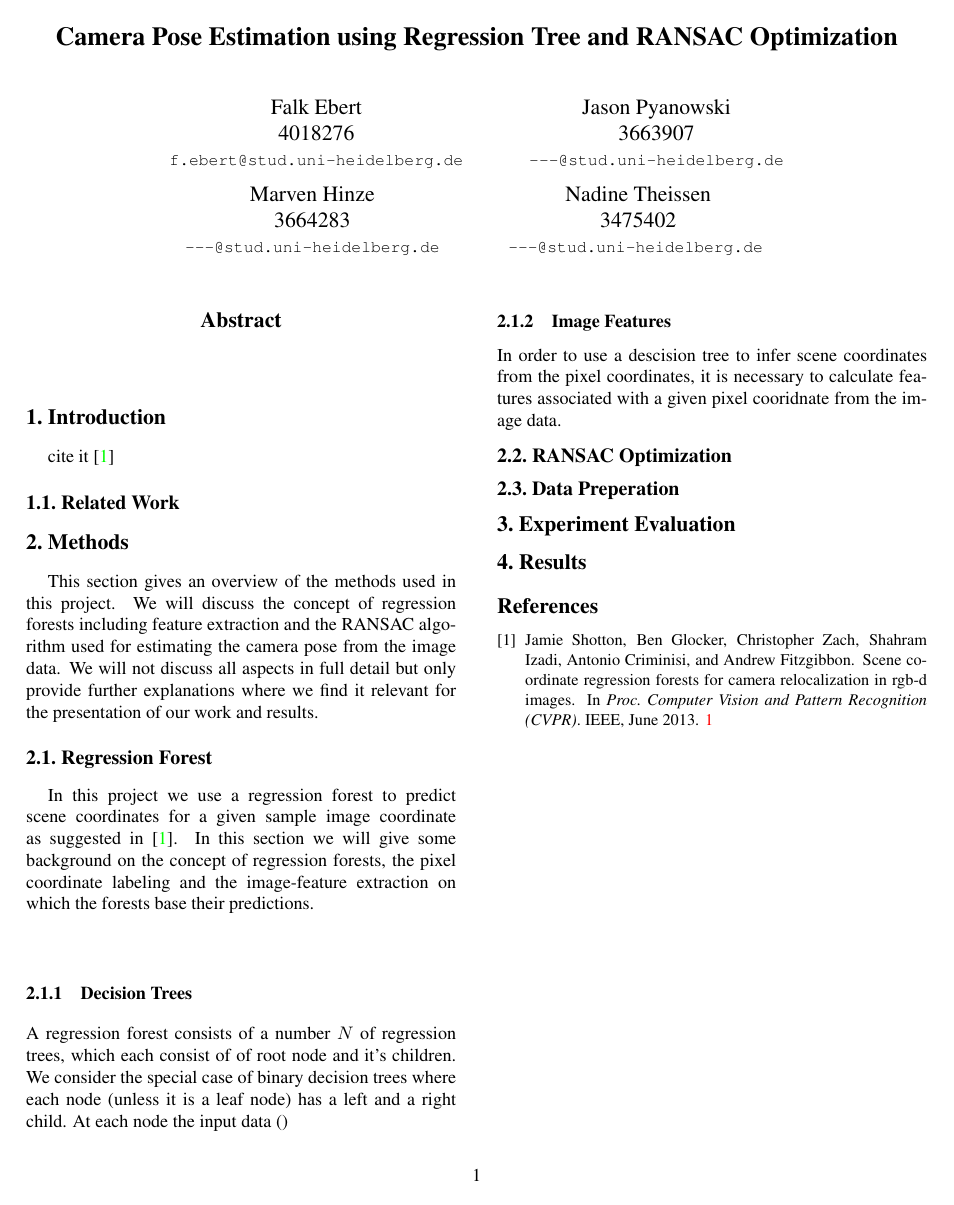
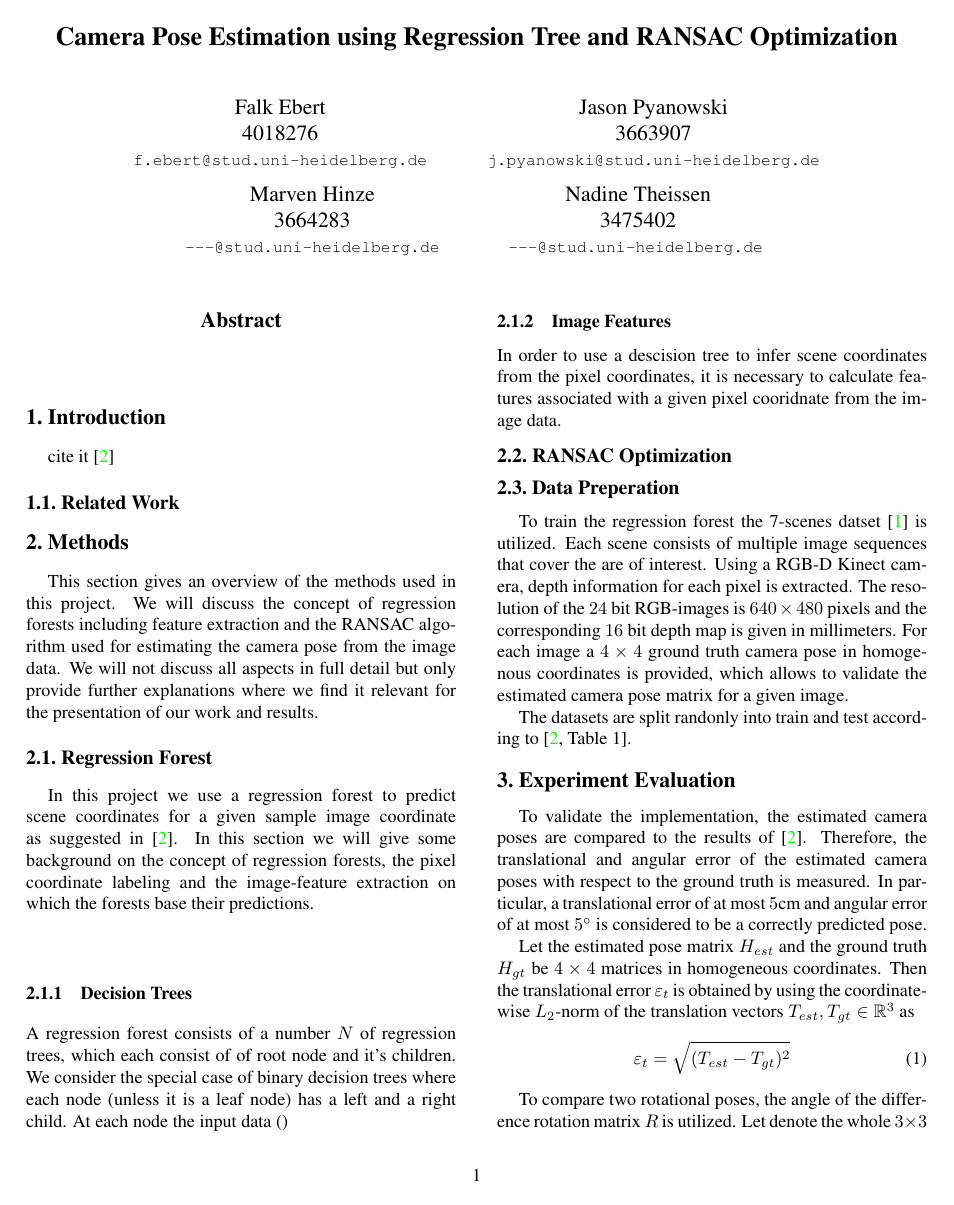
Before and after one commit to JasonPy/3dcv-mini-project, a LaTeX paper (report/cvpr.tex): the whole page before the commit and page 1 of 2 after it. Compiled offline with pdfLaTeX.

Commit message:
Add experiment evaluation, data preperation

```diff
--- a/report/cvpr.tex
+++ b/report/cvpr.tex
@@ -40,7 +40,7 @@
 \and
 Jason Pyanowski\\
 3663907\\
-{\tt\small ---@stud.uni-heidelberg.de}
+{\tt\small j.pyanowski@stud.uni-heidelberg.de}
 \and
 Marven Hinze\\
 3664283\\
@@ -107,6 +107,31 @@ image data.
 
 %-------------------------------------------------------------------------
 \subsection{Data Preperation}
+To train the regression forest the 7-scenes datset~\cite{glocker2013} is utilized.
+Each scene consists of multiple image sequences that cover the are of interest. Using a RGB-D
+Kinect camera, depth information for each pixel is extracted. The resolution of the $24$
+bit RGB-images is $640\times480$ pixels and the corresponding $16$ bit depth map is given
+in millimeters. For each image a $4\times4$ ground truth camera pose in homogenous coordinates
+is provided, which allows to validate the estimated camera pose matrix for a given image.
+
+The datasets are split randonly into train and test according to~\cite[Table 1]{shotton2013}.
 
 %-------------------------------------------------------------------------
 \section{Experiment Evaluation}
+To validate the implementation, the estimated camera poses are compared to the results
+of~\cite{shotton2013}. Therefore, the translational and angular error of the estimated camera
+poses with respect to the ground truth is measured. In particular, a translational error of at
+most $5$cm and angular error of at most $5^{\circ}$ is considered to be a correctly predicted pose.
+
+Let the estimated pose matrix $H_{est}$ and the ground truth $H_{gt}$ be $4 \times 4$ matrices
+in homogeneous coordinates. Then the translational error $\varepsilon_t$ is obtained by using the
+coordinate-wise $L_2$-norm of the translation vectors $T_{est}, T_{gt} \in \mathbb{R}^3$ as
+\begin{align}
+    \varepsilon_t &= \sqrt{(T_{est} - T_{gt})^2}
+\end{align}
+
+To compare two rotational poses, the angle of the difference rotation matrix $R$ is utilized.
+Let denote the whole $3\times3$ upper-left matrix of $H_{est}$ and $H_{gt}$ as $R_{est}$ and
+$R_{gt}$ repectively. They refer to the rotational poses and the difference rotation can be computed
+by $R = R_{est}R_{gt}^T$. The angle $\varepsilon_r$ between those two rotation matrices is then obtained as
+\begin{align}
```
Also changed, not shown: report/egbib.bib (+14 -0 lines), report/cvpr.tex (4 more changed lines).
